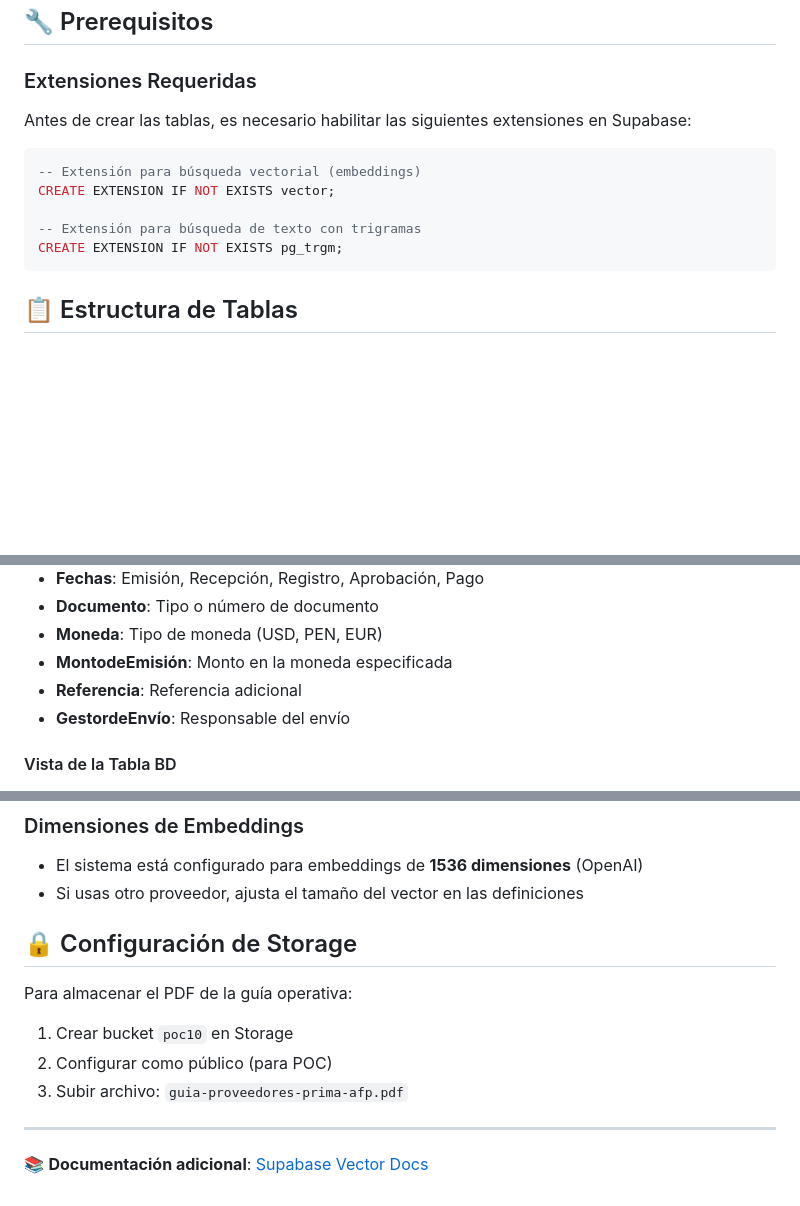
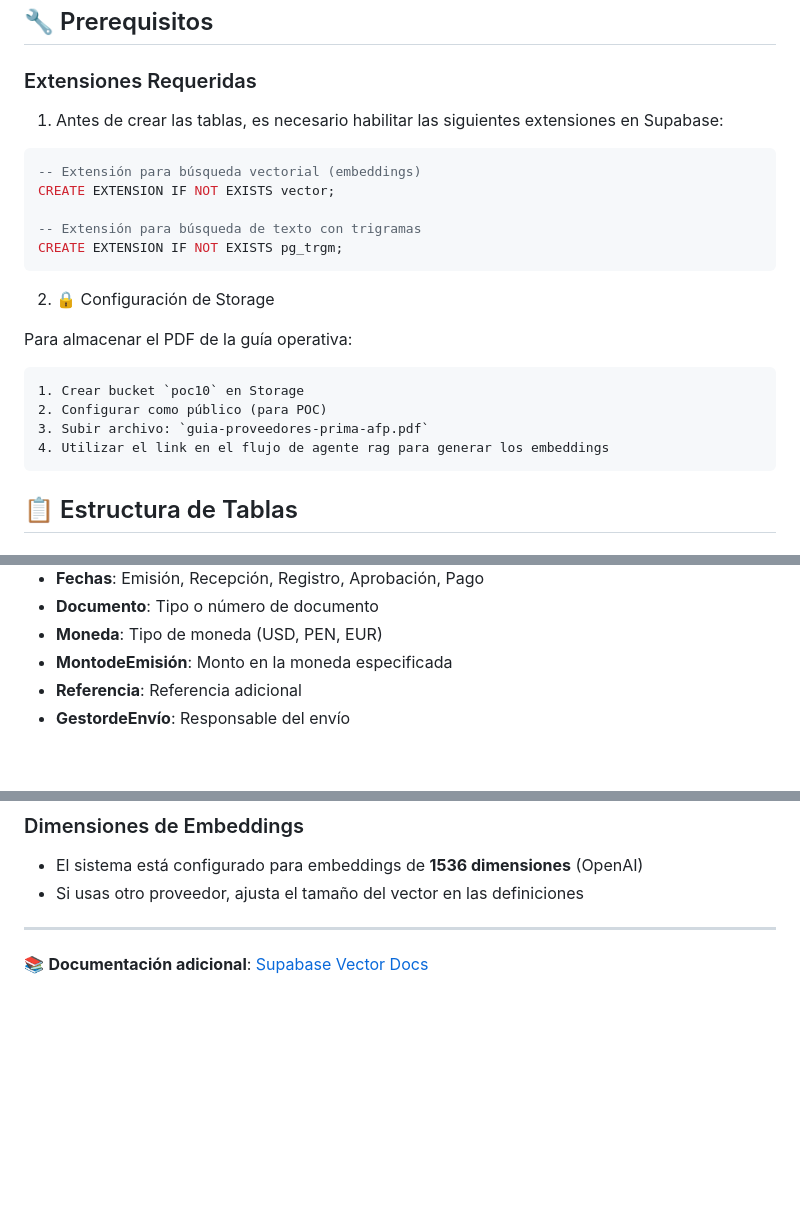
Before and after one commit to Ferx096/poc9_facturito, a Markdown page: supabase.md, 3 parts joined by grey strips. Drawn GitHub-style; blank space fills up the shorter version.

````diff
--- a/supabase.md
+++ b/supabase.md
@@ -11,7 +11,7 @@ Este documento detalla el proceso de configuración de Supabase para el sistema
 
 ### Extensiones Requeridas
 
-Antes de crear las tablas, es necesario habilitar las siguientes extensiones en Supabase:
+1. Antes de crear las tablas, es necesario habilitar las siguientes extensiones en Supabase:
 ```sql
 -- Extensión para búsqueda vectorial (embeddings)
 CREATE EXTENSION IF NOT EXISTS vector;
@@ -19,6 +19,14 @@ CREATE EXTENSION IF NOT EXISTS vector;
 -- Extensión para búsqueda de texto con trigramas
 CREATE EXTENSION IF NOT EXISTS pg_trgm;
 ```
+2. 🔒 Configuración de Storage
+
+Para almacenar el PDF de la guía operativa:
+
+    1. Crear bucket `poc10` en Storage
+    2. Configurar como público (para POC)
+    3. Subir archivo: `guia-proveedores-prima-afp.pdf`
+    4. Utilizar el link en el flujo de agente rag para generar los embeddings
 
 ## 📋 Estructura de Tablas
 
@@ -90,6 +98,5 @@ La tabla `bd` contiene los siguientes campos:
 - **Referencia**: Referencia adicional
 - **GestordeEnvío**: Responsable del envío
 
-#### Vista de la Tabla BD
 ![Tabla BD - Datos Transaccionales](img/sb_bd.png)
 *Estructura de la tabla bd con datos transaccionales*
@@ -154,16 +162,6 @@ $$;
 - El sistema está configurado para embeddings de **1536 dimensiones** (OpenAI)
 - Si usas otro proveedor, ajusta el tamaño del vector en las definiciones
 
-
-## 🔒 Configuración de Storage
-
-Para almacenar el PDF de la guía operativa:
-
-1. Crear bucket `poc10` en Storage
-2. Configurar como público (para POC)
-3. Subir archivo: `guia-proveedores-prima-afp.pdf`
-
-
 ---
 
 📚 **Documentación adicional**: [Supabase Vector Docs](https://supabase.com/docs/guides/ai/vector-columns)
````
Also changed, not shown: other parts of supabase.md (+2 -1 lines).
